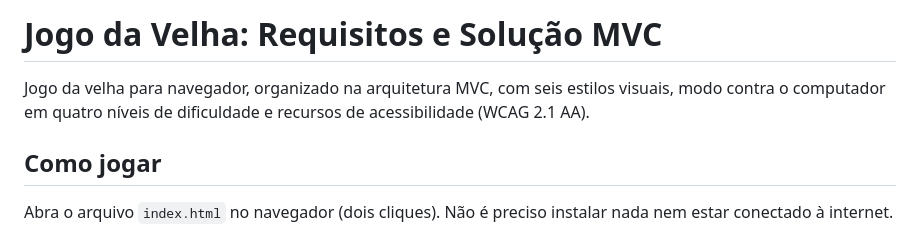
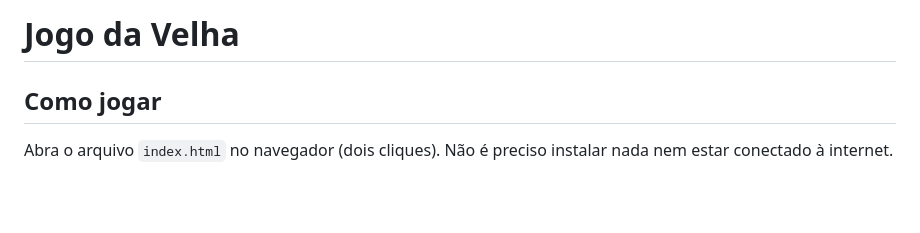
Before and after one commit to Julia-Olive/jogo-da-velha, a Markdown page: README.md, the part around the change. Drawn GitHub-style; blank space fills up the shorter version.

```diff
--- a/README.md
+++ b/README.md
@@ -1,6 +1,4 @@
-# Jogo da Velha: Requisitos e Solução MVC
-
-Jogo da velha para navegador, organizado na arquitetura MVC, com seis estilos visuais, modo contra o computador em quatro níveis de dificuldade e recursos de acessibilidade (WCAG 2.1 AA).
+# Jogo da Velha
 
 ## Como jogar
 
```
